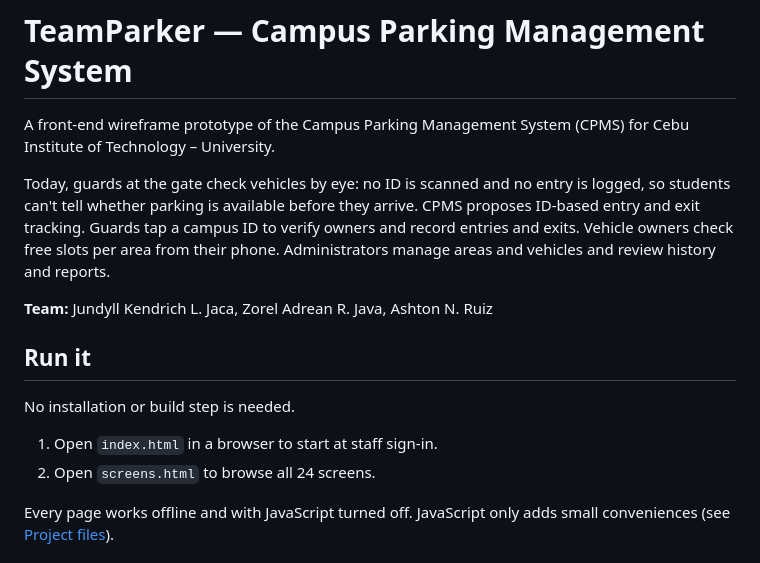
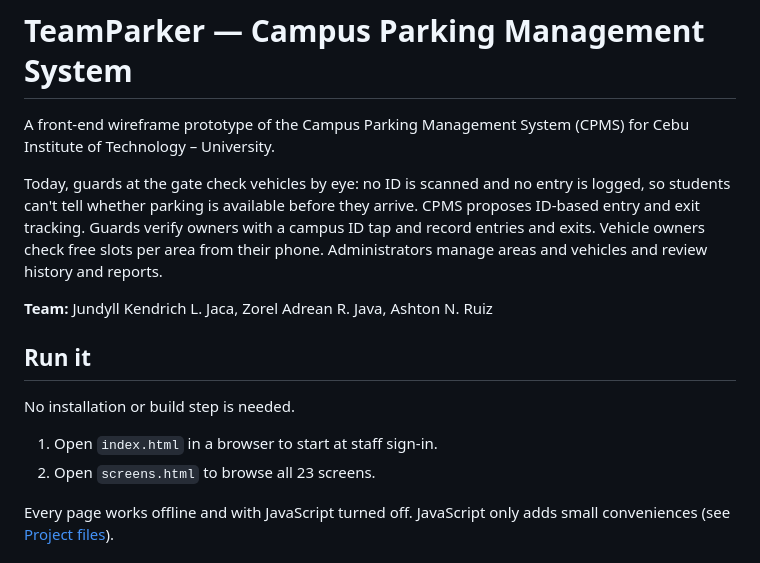
Before and after one commit to zoreladreanjava/Campus-Parking-Management-System, a Markdown page: README.md, the part around one of its changes. Drawn GitHub-style.

```diff
--- a/README.md
+++ b/README.md
@@ -2,7 +2,7 @@
 
 A front-end wireframe prototype of the Campus Parking Management System (CPMS) for Cebu Institute of Technology – University.
 
-Today, guards at the gate check vehicles by eye: no ID is scanned and no entry is logged, so students can't tell whether parking is available before they arrive. CPMS proposes ID-based entry and exit tracking. Guards tap a campus ID to verify owners and record entries and exits. Vehicle owners check free slots per area from their phone. Administrators manage areas and vehicles and review history and reports.
+Today, guards at the gate check vehicles by eye: no ID is scanned and no entry is logged, so students can't tell whether parking is available before they arrive. CPMS proposes ID-based entry and exit tracking. Guards verify owners with a campus ID tap and record entries and exits. Vehicle owners check free slots per area from their phone. Administrators manage areas and vehicles and review history and reports.
 
 **Team:** Jundyll Kendrich L. Jaca, Zorel Adrean R. Java, Ashton N. Ruiz
 
@@ -11,7 +11,7 @@ Today, guards at the gate check vehicles by eye: no ID is scanned and no entry i
 No installation or build step is needed.
 
 1. Open `index.html` in a browser to start at staff sign-in.
-2. Open `screens.html` to browse all 24 screens.
+2. Open `screens.html` to browse all 23 screens.
 
 Every page works offline and with JavaScript turned off. JavaScript only adds small conveniences (see [Project files](#project-files)).
 
```
Also changed, not shown: other parts of README.md (+25 -25 lines), docs/reference-updates.md (deleted, +0 -340 lines).
